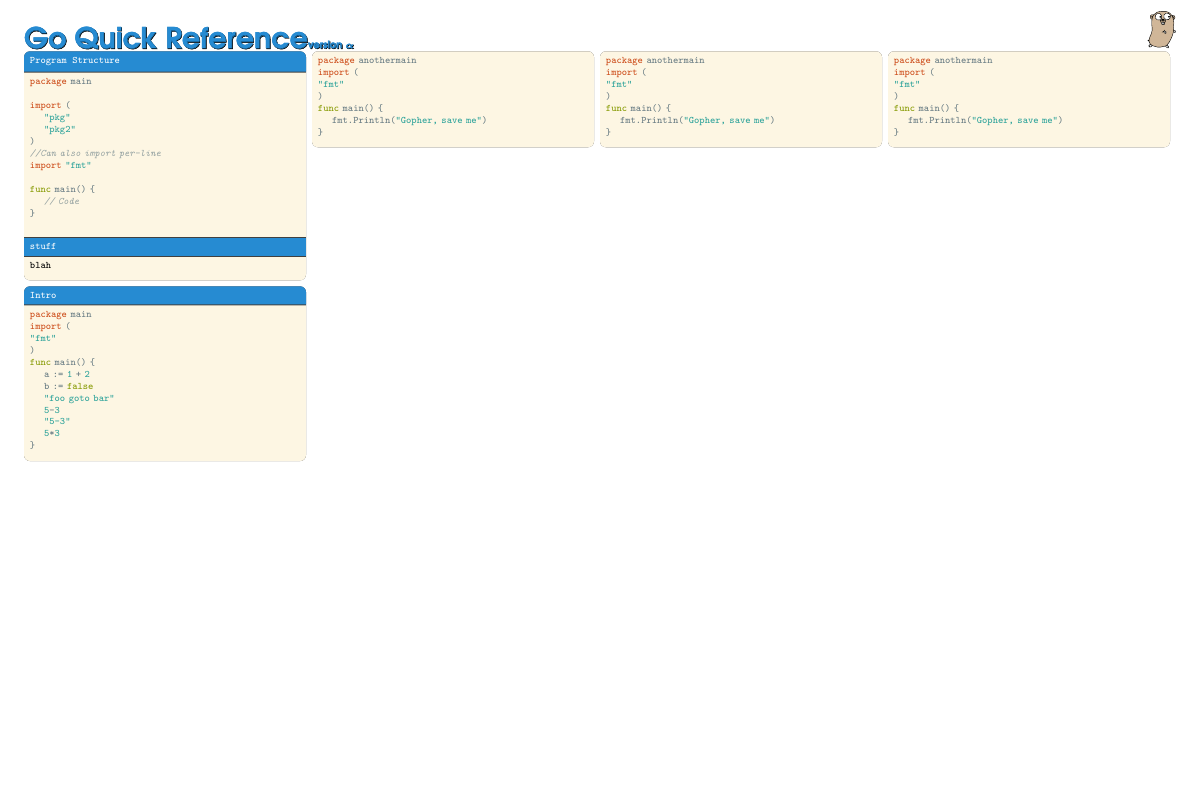
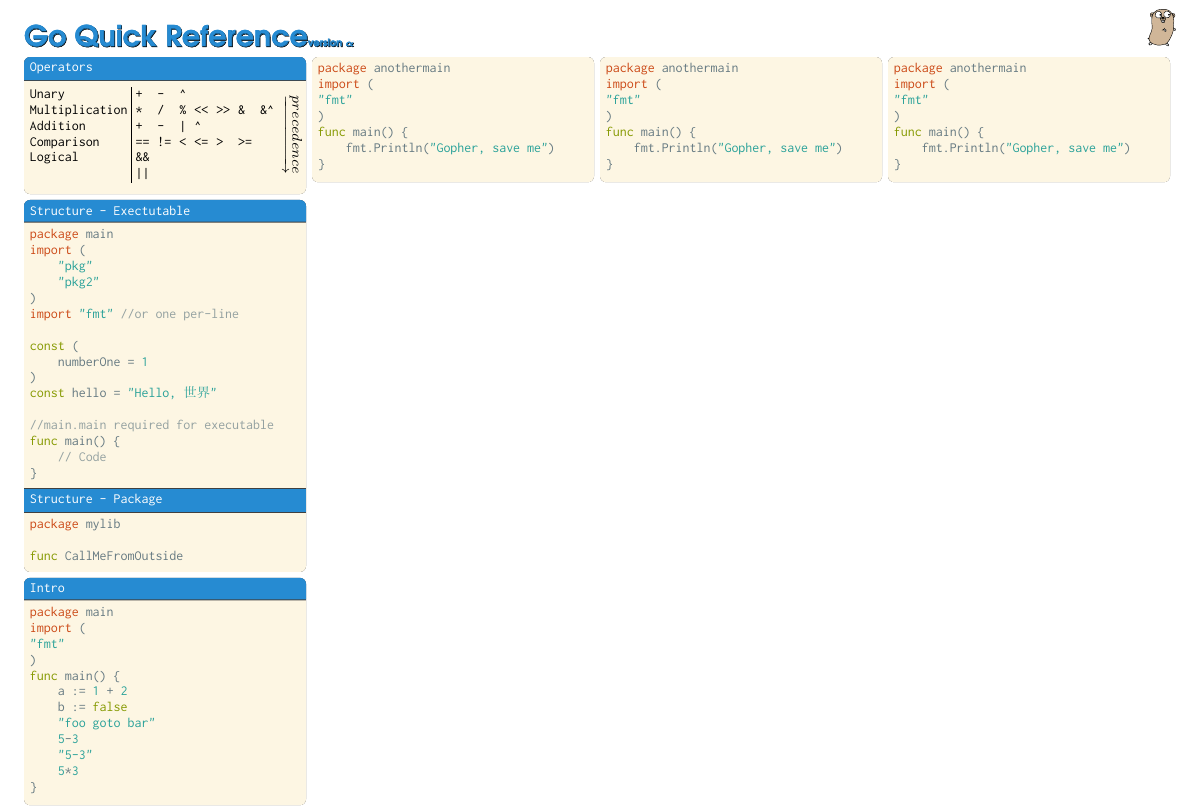
Before and after one commit to flowchartsman/golang-ref-sheet, a LaTeX document (golang-ref-sheet.tex): part of the page, cut so that both start at the same text, the shorter picture padded with empty space. The pictures show the PDF file golang-ref-sheet.pdf that the author committed with the source.

Commit message:
layout/readability improvements
Started to add content.  Fix spacing for code examples. Start to add
real content.

```diff
--- a/golang-ref-sheet.tex
+++ b/golang-ref-sheet.tex
@@ -60,7 +79,5 @@
     \textcolor{sblue}{\CheapShadow{\Large{Go Quick Reference}\tiny{version $\alpha$}}}\hfill
     \includegraphics[width=0.5cm]{./figures/gopher.eps}
 \end{minipage}
-\tt\scriptsize%
 \begin{minipage}[t]{.25\textwidth}
-	\begin{codebox}[Program Structure]
-		\begin{gocode}
+    \begin{codebox}[Operators]
@@ -67,18 +87,35 @@
+            Multiplication & * & / & \% & << & >> & \& & \&\textasciicircum&\\
+            Addition & + & - & | & \textasciicircum &&&&\\
+            Comparison & == & != & < & <= & > & >= &&\\
+            Logical & \&\& &&&&&&&\\
+                    & ||   &&&&&&&
+        \end{tabular}%
+    \end{codebox}
+	\begin{codebox}[Structure - Exectutable]
+        \begin{gocode}
             package main
-
             import (
                 "pkg"
                 "pkg2"
             )
-            //Can also import per-line
-            import "fmt"
+            import "fmt" //or one per-line
 
+            const (
+                numberOne = 1
+            )
+            const hello = "Hello, 世界"
+
+            //main.main required for executable
             func main() {
                 // Code
             }
 		\end{gocode}
-        \tcbsubtitle{stuff}
-        blah
+        \tcbsubtitle{Structure - Package}
+        \begin{gocode}
+            package mylib
+
+            func CallMeFromOutside
+        \end{gocode}
 	\end{codebox}
     \begin{codebox}[Intro]
         \begin{gocode}
```
Also changed, not shown: github/preview1.png, golang-ref-sheet.pdf, golang-ref-sheet.tex (24 more changed lines).
